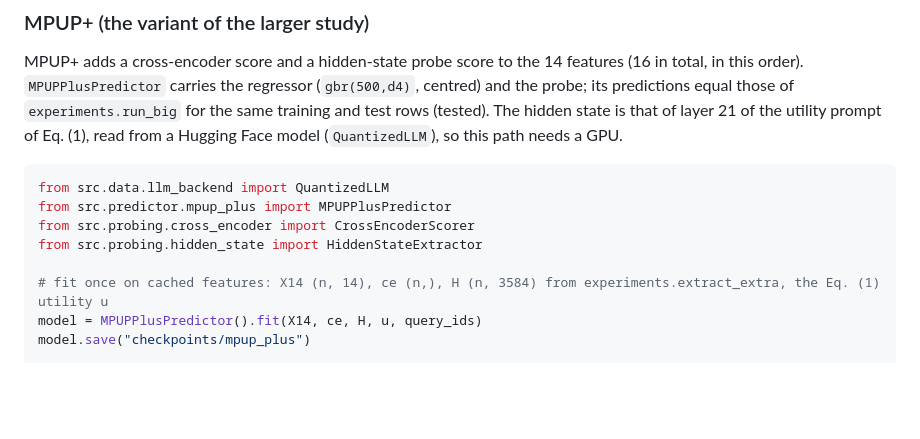
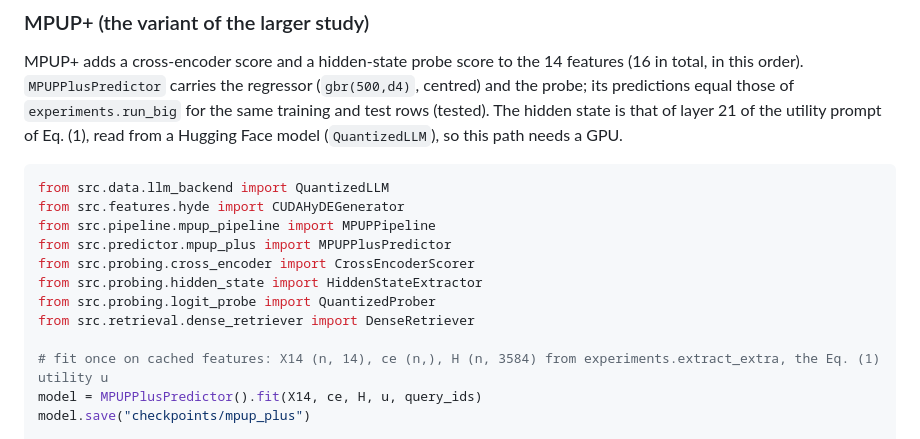
Before and after one commit to citylighxts/mpup, a Markdown page: README.md, the part around the change. Drawn GitHub-style; blank space fills up the shorter version.

Commit message:
README: complete the imports of the MPUP+ example

````diff
--- a/README.md
+++ b/README.md
@@ -385,9 +385,13 @@ those of `experiments.run_big` for the same training and test rows (tested). The
 
 ```python
 from src.data.llm_backend import QuantizedLLM
+from src.features.hyde import CUDAHyDEGenerator
+from src.pipeline.mpup_pipeline import MPUPPipeline
 from src.predictor.mpup_plus import MPUPPlusPredictor
 from src.probing.cross_encoder import CrossEncoderScorer
 from src.probing.hidden_state import HiddenStateExtractor
+from src.probing.logit_probe import QuantizedProber
+from src.retrieval.dense_retriever import DenseRetriever
 
 # fit once on cached features: X14 (n, 14), ce (n,), H (n, 3584) from experiments.extract_extra, the Eq. (1) utility u
 model = MPUPPlusPredictor().fit(X14, ce, H, u, query_ids)
````
